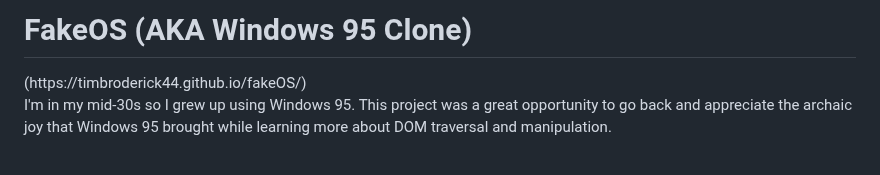
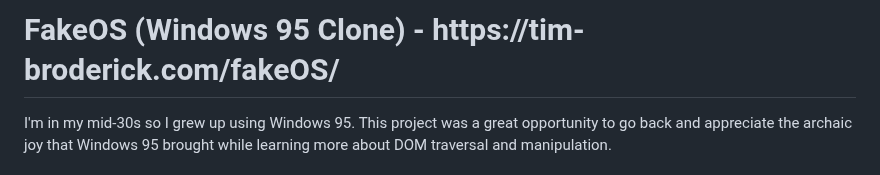
Before and after one commit to TimBroderick44/fakeOS, a Markdown page: README.md, the part around the change. Drawn GitHub-style.

Commit message:
Updated link

```diff
--- a/README.md
+++ b/README.md
@@ -1,5 +1,4 @@
-<h1 style="font-weight: 900"> FakeOS (AKA Windows 95 Clone) </h1>
-(https://timbroderick44.github.io/fakeOS/)
+<h1 style="font-weight: 900"> FakeOS (Windows 95 Clone) - https://tim-broderick.com/fakeOS/ </h1>
 
 I'm in my mid-30s so I grew up using Windows 95. This project was a great opportunity to go back and appreciate the archaic joy that Windows 95 brought while learning more about DOM traversal and manipulation.
 
```
